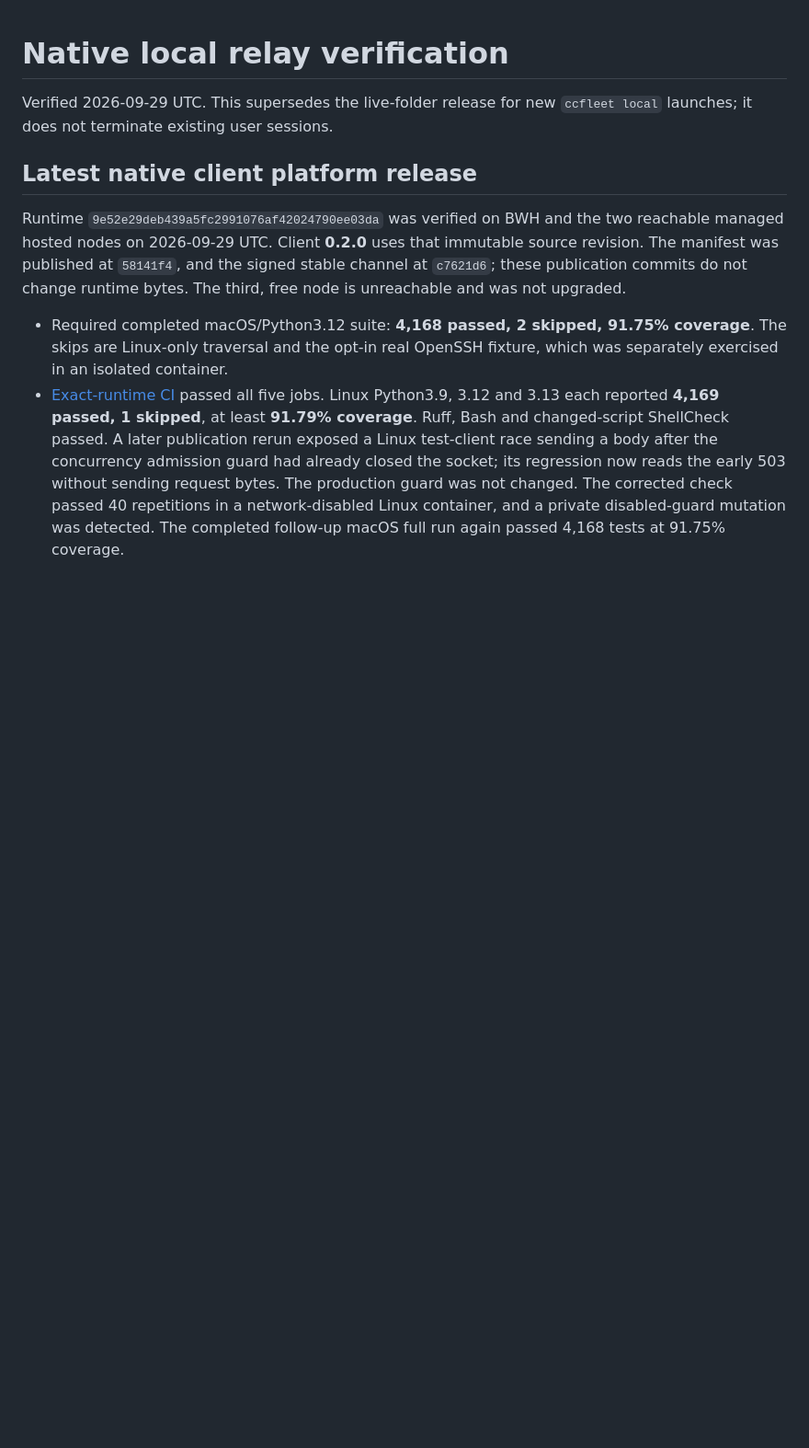
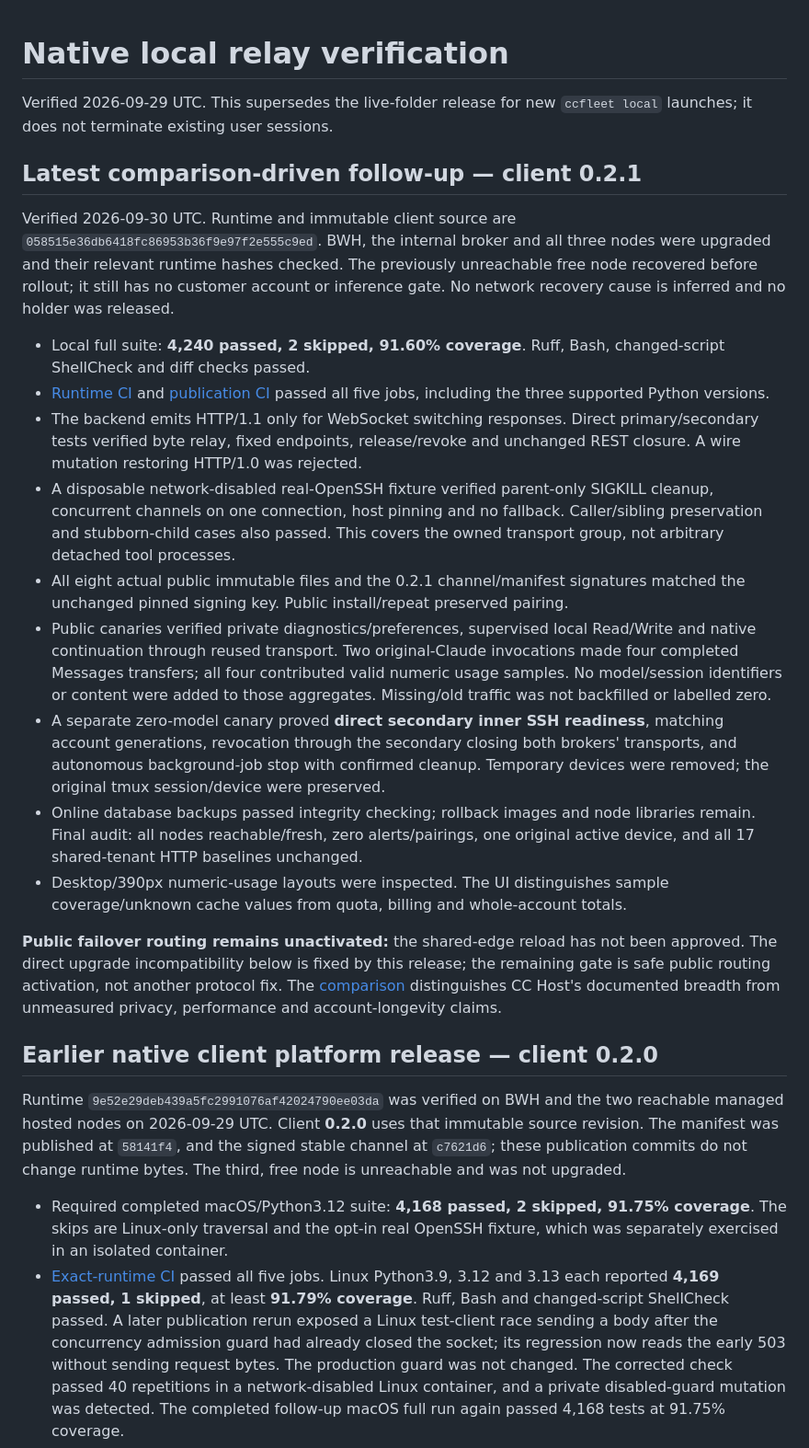
Before and after one commit to cdcupt/ccfleet, a Markdown page: docs/local-relay-verification.md, the part around the change. Shown at 92% size. Rendered like a GitHub page; blank space fills up the shorter version.

Commit message:
docs: record verified 0.2.1 comparison-driven rollout

```diff
--- a/docs/local-relay-verification.md
+++ b/docs/local-relay-verification.md
@@ -3,7 +3,50 @@
 Verified 2026-09-29 UTC. This supersedes the live-folder release for new
 `ccfleet local` launches; it does not terminate existing user sessions.
 
-## Latest native client platform release
+## Latest comparison-driven follow-up — client 0.2.1
+
+Verified 2026-09-30 UTC. Runtime and immutable client source are
+`058515e36db6418fc86953b36f9e97f2e555c9ed`. BWH, the internal broker and all three
+nodes were upgraded and their relevant runtime hashes checked. The previously
+unreachable free node recovered before rollout; it still has no customer account
+or inference gate. No network recovery cause is inferred and no holder was released.
+
+- Local full suite: **4,240 passed, 2 skipped, 91.60% coverage**. Ruff, Bash,
+  changed-script ShellCheck and diff checks passed.
+- [Runtime CI](https://github.com/cdcupt/ccfleet/actions/runs/36658746610) and
+  [publication CI](https://github.com/cdcupt/ccfleet/actions/runs/36659916868)
+  passed all five jobs, including the three supported Python versions.
+- The backend emits HTTP/1.1 only for WebSocket switching responses. Direct
+  primary/secondary tests verified byte relay, fixed endpoints, release/revoke
+  and unchanged REST closure. A wire mutation restoring HTTP/1.0 was rejected.
+- A disposable network-disabled real-OpenSSH fixture verified parent-only
+  SIGKILL cleanup, concurrent channels on one connection, host pinning and no
+  fallback. Caller/sibling preservation and stubborn-child cases also passed.
+  This covers the owned transport group, not arbitrary detached tool processes.
+- All eight actual public immutable files and the 0.2.1 channel/manifest signatures
+  matched the unchanged pinned signing key. Public install/repeat preserved pairing.
+- Public canaries verified private diagnostics/preferences, supervised local
+  Read/Write and native continuation through reused transport. Two original-Claude
+  invocations made four completed Messages transfers; all four contributed valid
+  numeric usage samples. No model/session identifiers or content were added to
+  those aggregates. Missing/old traffic was not backfilled or labelled zero.
+- A separate zero-model canary proved **direct secondary inner SSH readiness**,
+  matching account generations, revocation through the secondary closing both
+  brokers' transports, and autonomous background-job stop with confirmed cleanup.
+  Temporary devices were removed; the original tmux session/device were preserved.
+- Online database backups passed integrity checking; rollback images and node
+  libraries remain. Final audit: all nodes reachable/fresh, zero alerts/pairings,
+  one original active device, and all 17 shared-tenant HTTP baselines unchanged.
+- Desktop/390px numeric-usage layouts were inspected. The UI distinguishes
+  sample coverage/unknown cache values from quota, billing and whole-account totals.
+
+**Public failover routing remains unactivated:** the shared-edge reload has not
+been approved. The direct upgrade incompatibility below is fixed by this release;
+the remaining gate is safe public routing activation, not another protocol fix.
+The [comparison](platform-comparison.md) distinguishes CC Host's documented breadth
+from unmeasured privacy, performance and account-longevity claims.
+
+## Earlier native client platform release — client 0.2.0
 
 Runtime `9e52e29deb439a5fc2991076af42024790ee03da` was verified on BWH and
 the two reachable managed hosted nodes on 2026-09-29 UTC. Client **0.2.0** uses
```
Also changed, not shown: docs/platform-improvements.md (+9 -0 lines).
